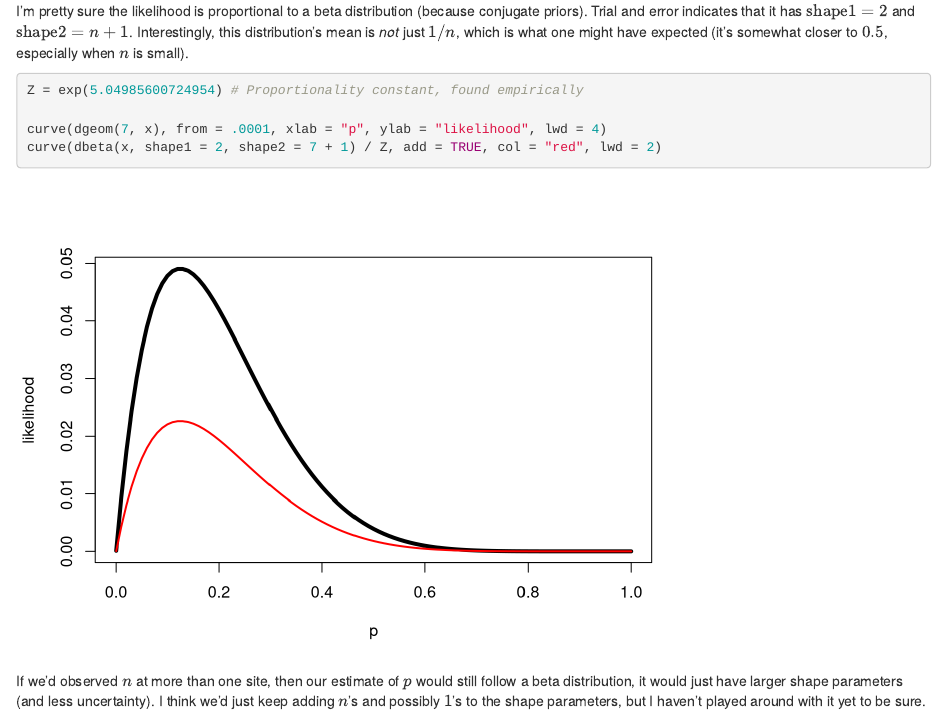
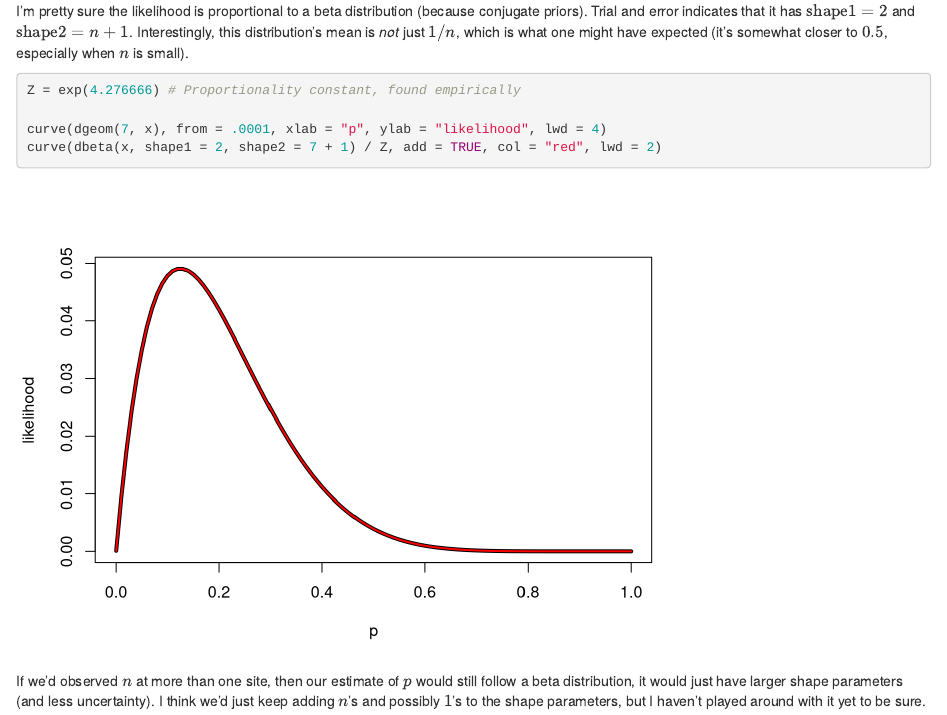
Before and after one commit to davharris/metestat, an R Markdown document (scale-abundance.Rmd): the page in a window 1100 px wide, from 1490 px down. Rendered offline with R 4.5, knitr and Pandoc, with nearby package versions.

Commit message:
fix proportionality constant

````diff
--- a/scale-abundance.Rmd
+++ b/scale-abundance.Rmd
@@ -27,7 +27,7 @@ curve(dgeom(7, x), from = .0001, xlab = "p", ylab = "likelihood")
 I'm pretty sure the likelihood is proportional to a beta distribution (because conjugate priors). Trial and error indicates that it has $\mathrm{shape1} = 2$ and $\mathrm{shape2} = n + 1$. Interestingly, this distribution's mean is *not* just $1/n$, which is what one might have expected (it's somewhat closer to $0.5$, especially when $n$ is small).
 
 ```{r}
-Z = exp(5.04985600724954) # Proportionality constant, found empirically
+Z = exp(4.276666) # Proportionality constant, found empirically
 
 curve(dgeom(7, x), from = .0001, xlab = "p", ylab = "likelihood", lwd = 4)
 curve(dbeta(x, shape1 = 2, shape2 = 7 + 1) / Z, add = TRUE, col = "red", lwd = 2)
````
Also changed, not shown: figure/unnamed-chunk-4-1.png, scale-abundance.html, scale-abundance.md.
